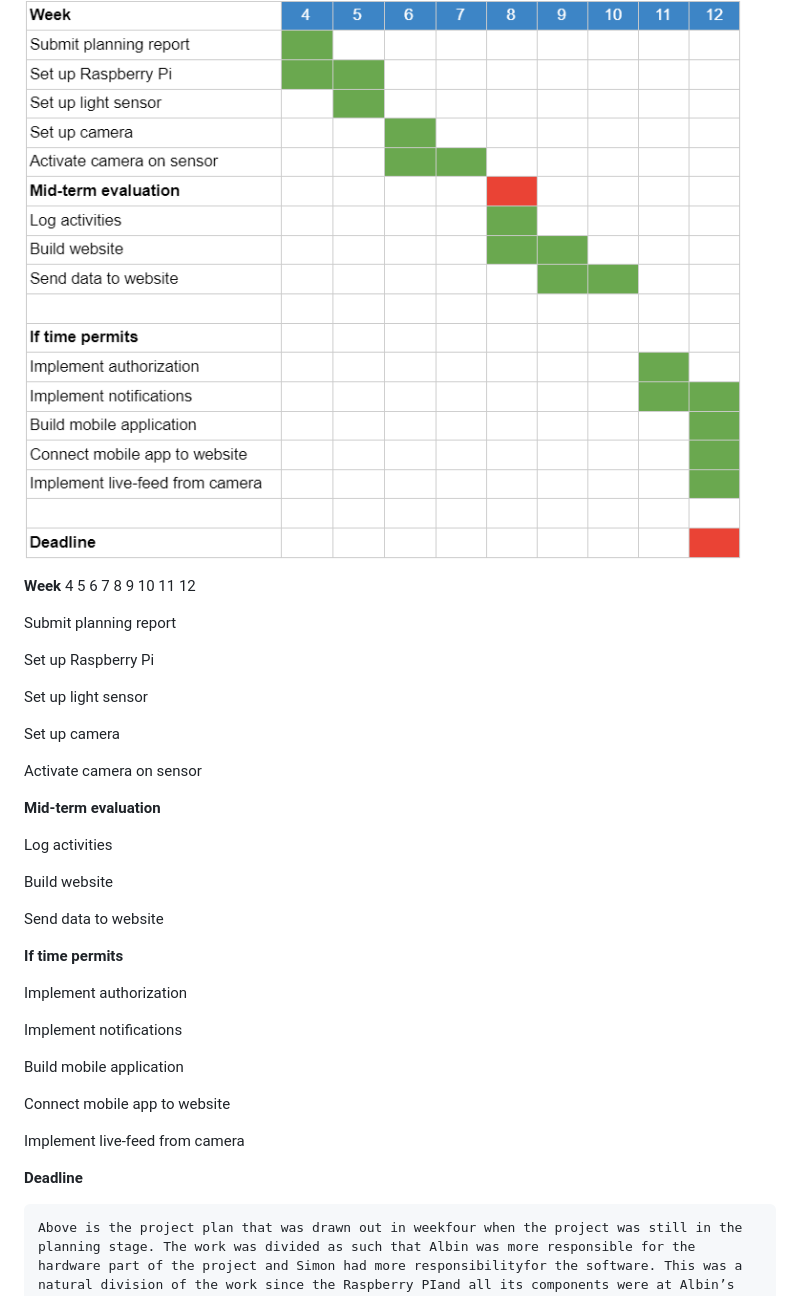
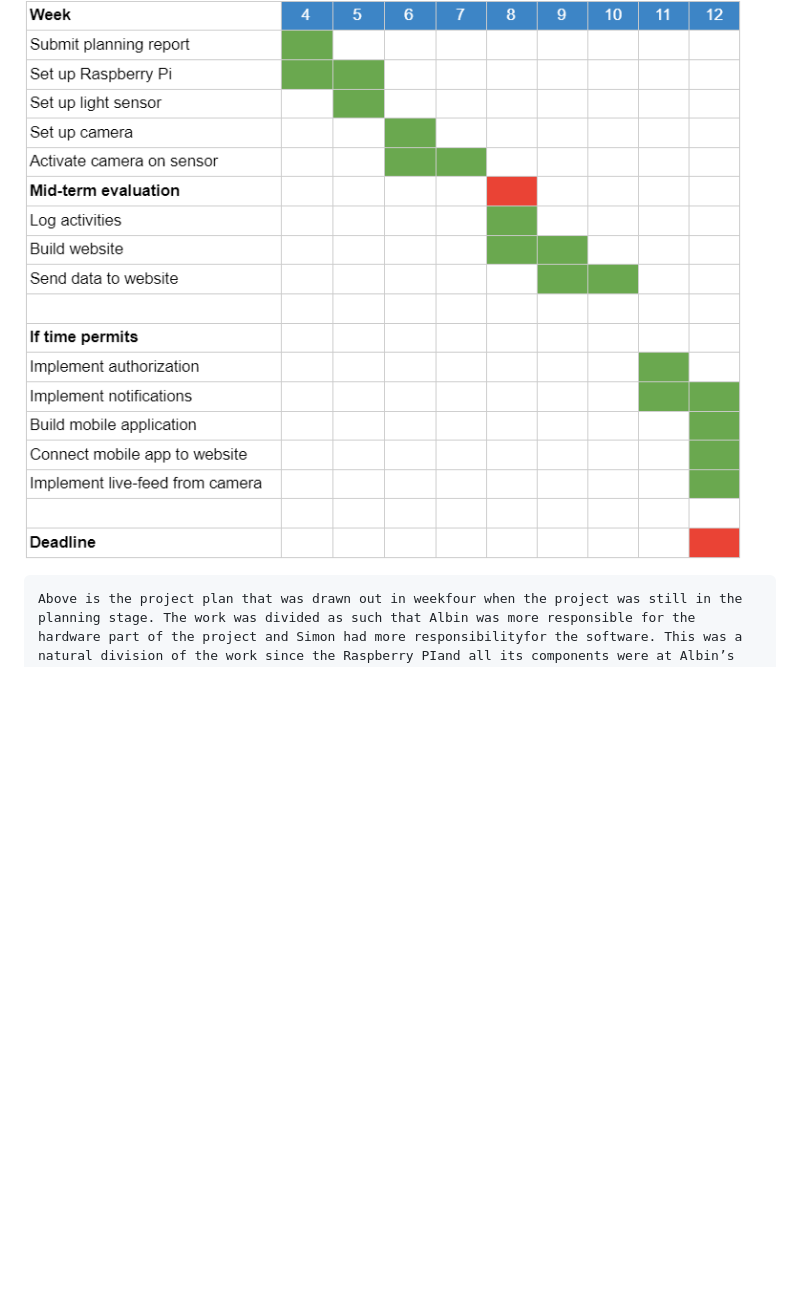
Before and after one commit to BcklunD/LaserTripwireSecuritySystem, a Markdown page: README.md, the part around the change printed below. Drawn GitHub-style; blank space fills up the shorter version.

````diff
--- a/README.md
+++ b/README.md
@@ -27,40 +27,6 @@ is unprecedented on the market today, atleast at thisprice level. Most other sys
 ## Planning
 
 ![Gantt diagram of our planning](https://github.com/BcklunD/LaserTripwireSecuritySystem/blob/main/Images/planning.PNG "Gantt diagram of our planning")
-
-**Week** 4 5 6 7 8 9 10 11 12
-
-Submit planning report
-
-Set up Raspberry Pi
-
-Set up light sensor
-
-Set up camera
-
-Activate camera on sensor
-
-**Mid-term evaluation**
-
-Log activities
-
-Build website
-
-Send data to website
-
-**If time permits**
-
-Implement authorization
-
-Implement notifications
-
-Build mobile application
-
-Connect mobile app to website
-
-Implement live-feed from camera
-
-**Deadline**
 
 ```
 Above is the project plan that was drawn out in weekfour when the project was still in the planning stage. The work was divided as such that Albin was more responsible for the hardware part of the project and Simon had more responsibilityfor the software. This was a natural division of the work since the Raspberry PIand all its components were at Albin’s residence and most of the work was handled remotely.All the work was still done in
````
Also changed, not shown: other parts of README.md (+4 -0 lines), Images/homepage.PNG (added), Images/streamandvideo.PNG (added).
